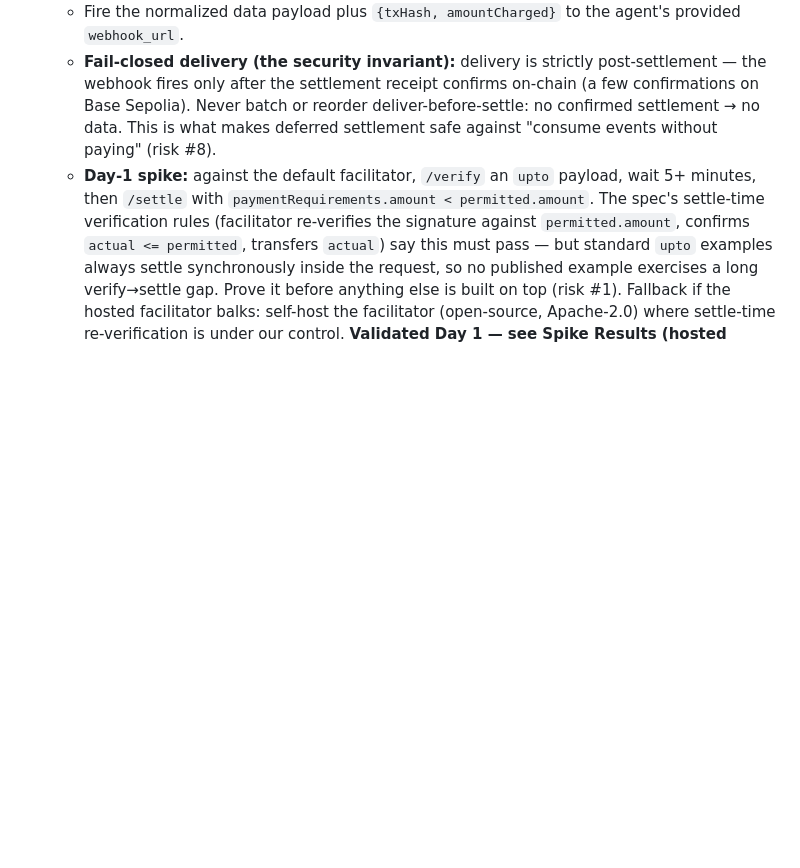
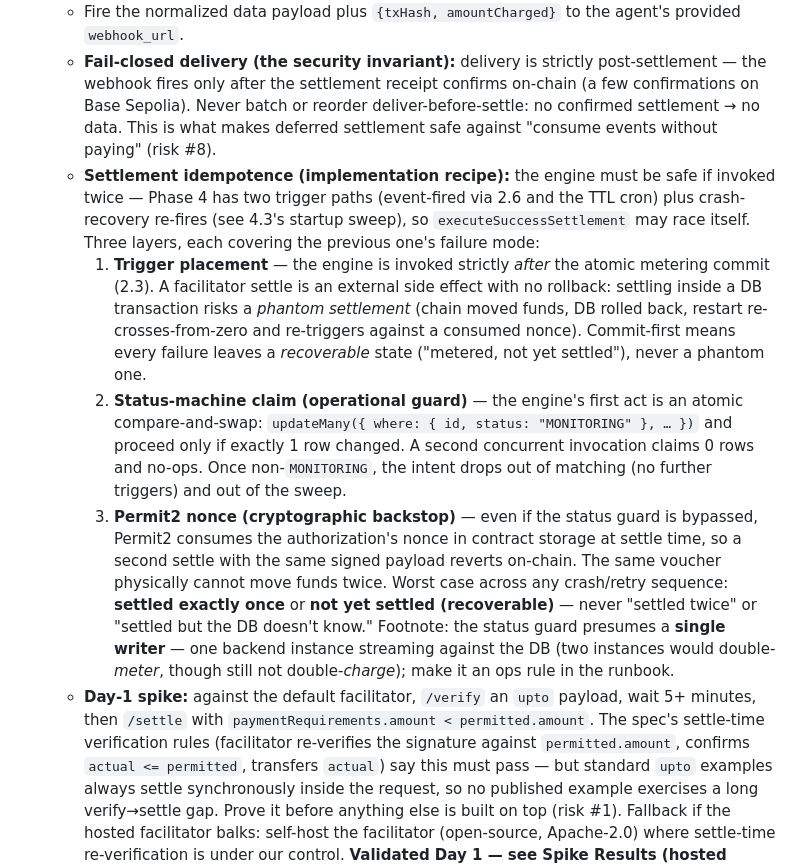
Before and after one commit to roderickhodgson/AgentTether, a Markdown page: README.md, the part around the change. Rendered like a GitHub page; blank space fills up the shorter version.

Commit message:
add settlement idempotence implementation notes to phase 4.2: post-commit trigger, status claim, permit2 nonce backstop

```diff
--- a/README.md
+++ b/README.md
@@ -181,6 +181,11 @@ stateDiagram-v2
   - Update DB status to `SETTLED` (or `SETTLE_FAILED` on facilitator rejection, e.g. if the agent drained its balance).
   - Fire the normalized data payload plus `{txHash, amountCharged}` to the agent's provided `webhook_url`.
   - **Fail-closed delivery (the security invariant):** delivery is strictly post-settlement — the webhook fires only after the settlement receipt confirms on-chain (a few confirmations on Base Sepolia). Never batch or reorder deliver-before-settle: no confirmed settlement → no data. This is what makes deferred settlement safe against "consume events without paying" (risk #8).
+  - **Settlement idempotence (implementation recipe):** the engine must be safe if invoked twice — Phase 4 has two trigger paths (event-fired via 2.6 and the TTL cron) plus crash-recovery re-fires (see 4.3's startup sweep), so `executeSuccessSettlement` may race itself. Three layers, each covering the previous one's failure mode:
+    1. **Trigger placement** — the engine is invoked strictly *after* the atomic metering commit (2.3). A facilitator settle is an external side effect with no rollback: settling inside a DB transaction risks a *phantom settlement* (chain moved funds, DB rolled back, restart re-crosses-from-zero and re-triggers against a consumed nonce). Commit-first means every failure leaves a *recoverable* state ("metered, not yet settled"), never a phantom one.
+    2. **Status-machine claim (operational guard)** — the engine's first act is an atomic compare-and-swap: `updateMany({ where: { id, status: "MONITORING" }, … })` and proceed only if exactly 1 row changed. A second concurrent invocation claims 0 rows and no-ops. Once non-`MONITORING`, the intent drops out of matching (no further triggers) and out of the sweep.
+    3. **Permit2 nonce (cryptographic backstop)** — even if the status guard is bypassed, Permit2 consumes the authorization's nonce in contract storage at settle time, so a second settle with the same signed payload reverts on-chain. The same voucher physically cannot move funds twice.
+    Worst case across any crash/retry sequence: **settled exactly once** or **not yet settled (recoverable)** — never "settled twice" or "settled but the DB doesn't know." Footnote: the status guard presumes a **single writer** — one backend instance streaming against the DB (two instances would double-*meter*, though still not double-*charge*); make it an ops rule in the runbook.
   - **Day-1 spike:** against the default facilitator, `/verify` an `upto` payload, wait 5+ minutes, then `/settle` with `paymentRequirements.amount < permitted.amount`. The spec's settle-time verification rules (facilitator re-verifies the signature against `permitted.amount`, confirms `actual <= permitted`, transfers `actual`) say this must pass — but standard `upto` examples always settle synchronously inside the request, so no published example exercises a long verify→settle gap. Prove it before anything else is built on top (risk #1). Fallback if the hosted facilitator balks: self-host the facilitator (open-source, Apache-2.0) where settle-time re-verification is under our control. **Validated Day 1 — see Spike Results (hosted facilitator accepted the 5-minute gap).**
 - [ ] **4.3** Implement `node-cron` to query the Prisma database every minute for `status == MONITORING` where `ttl_timestamp < NOW()` — and run the same sweep **once at backend startup, before the stream starts**: downtime means expired intents are still `MONITORING` when catch-up metering begins (see 2.3). The startup sweep should **also pick up `MONITORING` intents with `events_matched > 0`** whose first-match engine trigger may have been lost to a crash between the atomic metering commit and the trigger (closes the lost-trigger window; the settlement itself stays safe — see 2.3 crash semantics).
 - [ ] **4.4** Create the `executeTimeoutSettlement(intentId)` function.
```
